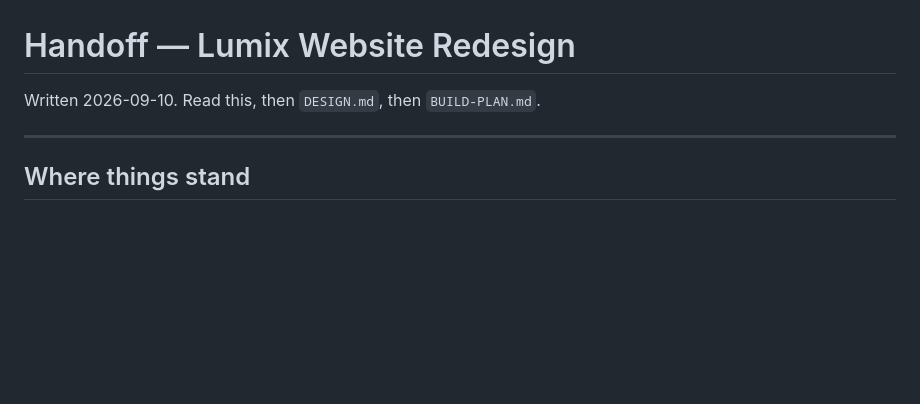
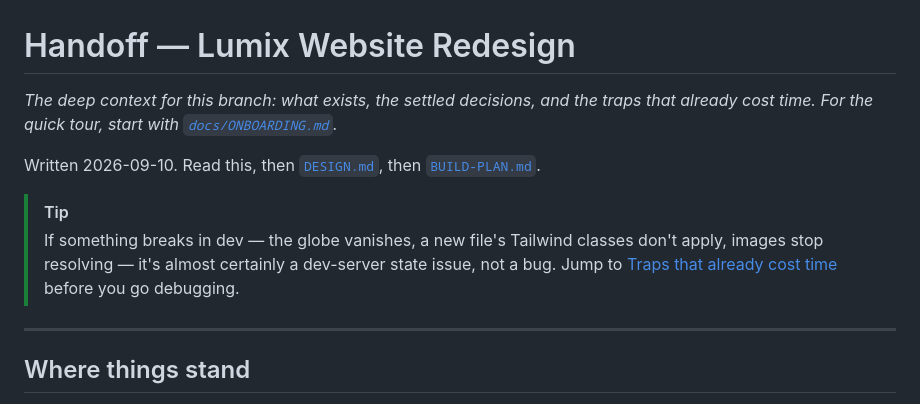
Before and after one commit to LordOfTheCorgis/lumix-website, a Markdown page: HANDOFF.md, the part around the change. GitHub-like rendering; blank space fills up the shorter version.

Commit message:
handoff/design/build-plan get header blocks + github callouts for the big warnings, content unchanged

```diff
--- a/HANDOFF.md
+++ b/HANDOFF.md
@@ -1,6 +1,11 @@
 # Handoff — Lumix Website Redesign
 
-Written 2026-09-10. Read this, then `DESIGN.md`, then `BUILD-PLAN.md`.
+*The deep context for this branch: what exists, the settled decisions, and the traps that already cost time. For the quick tour, start with [`docs/ONBOARDING.md`](docs/ONBOARDING.md).*
+
+Written 2026-09-10. Read this, then [`DESIGN.md`](DESIGN.md), then [`BUILD-PLAN.md`](BUILD-PLAN.md).
+
+> [!TIP]
+> If something breaks in dev — the globe vanishes, a new file's Tailwind classes don't apply, images stop resolving — it's almost certainly a dev-server state issue, not a bug. Jump to [Traps that already cost time](#traps-that-already-cost-time) before you go debugging.
 
 ---
 
```
Also changed, not shown: BUILD-PLAN.md (+5 -3 lines), DESIGN.md (+4 -2 lines).
